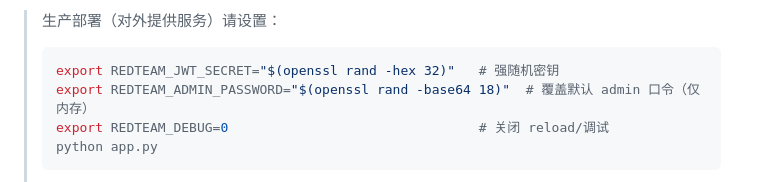
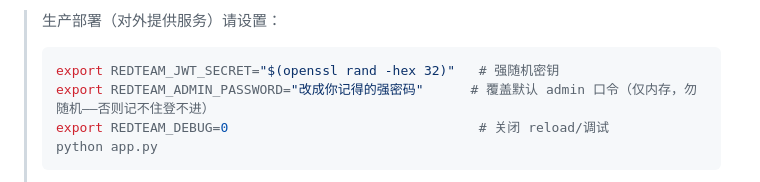
Before and after one commit to guaidao2/MuLun-RedTeam-Collaboration-Platform, a Markdown page: README.md, the part around the change. Rendered like a GitHub page.

````diff
--- a/README.md
+++ b/README.md
@@ -58,7 +58,7 @@ python app.py
 > 生产部署（对外提供服务）请设置：
 > ```bash
 > export REDTEAM_JWT_SECRET="$(openssl rand -hex 32)"   # 强随机密钥
-> export REDTEAM_ADMIN_PASSWORD="$(openssl rand -base64 18)"  # 覆盖默认 admin 口令（仅内存）
+> export REDTEAM_ADMIN_PASSWORD="改成你记得的强密码"      # 覆盖默认 admin 口令（仅内存，勿随机——否则记不住登不进）
 > export REDTEAM_DEBUG=0                                # 关闭 reload/调试
 > python app.py
 > ```
````
Also changed, not shown: docs/DEPLOY.md (+15 -3 lines).
